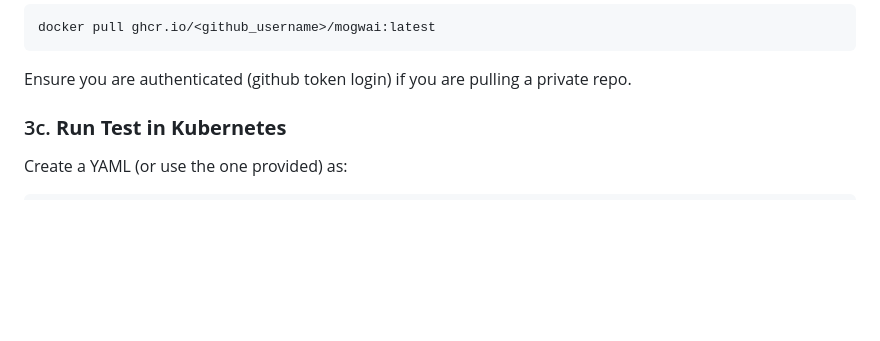
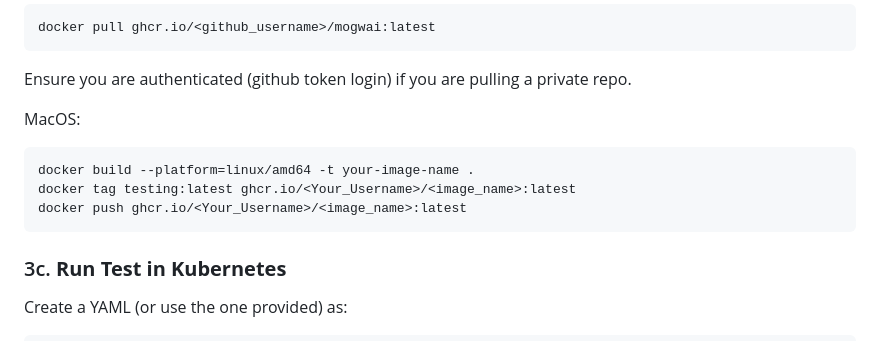
Before and after one commit to dman7351/mogwai, a Markdown page: README.md, the part around the change. Drawn GitHub-style; blank space fills up the shorter version.

````diff
--- a/README.md
+++ b/README.md
@@ -86,6 +86,14 @@ docker pull ghcr.io/<github_username>/mogwai:latest
 ```
 Ensure you are authenticated (github token login) if you are pulling a private repo.
 
+
+MacOS:
+```
+docker build --platform=linux/amd64 -t your-image-name .
+docker tag testing:latest ghcr.io/<Your_Username>/<image_name>:latest
+docker push ghcr.io/<Your_Username>/<image_name>:latest
+```
+
 ### 3c. **Run Test in Kubernetes**
 Create a YAML (or use the one provided) as:
 ```yaml
````
